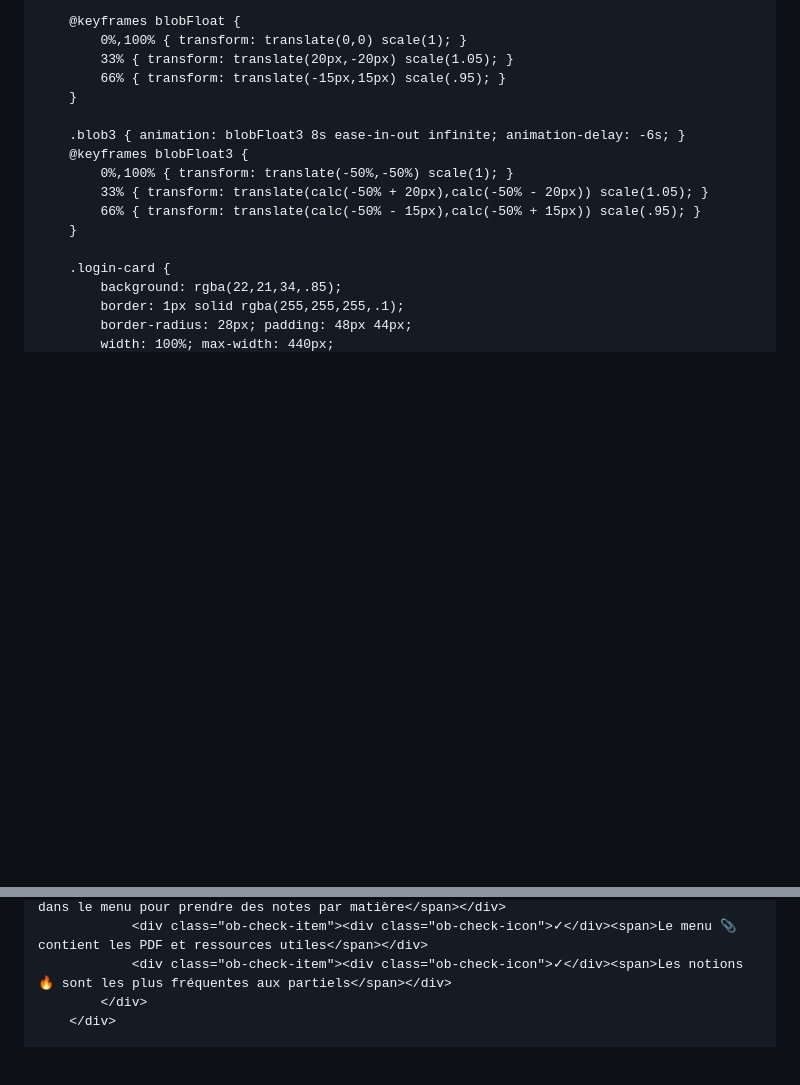
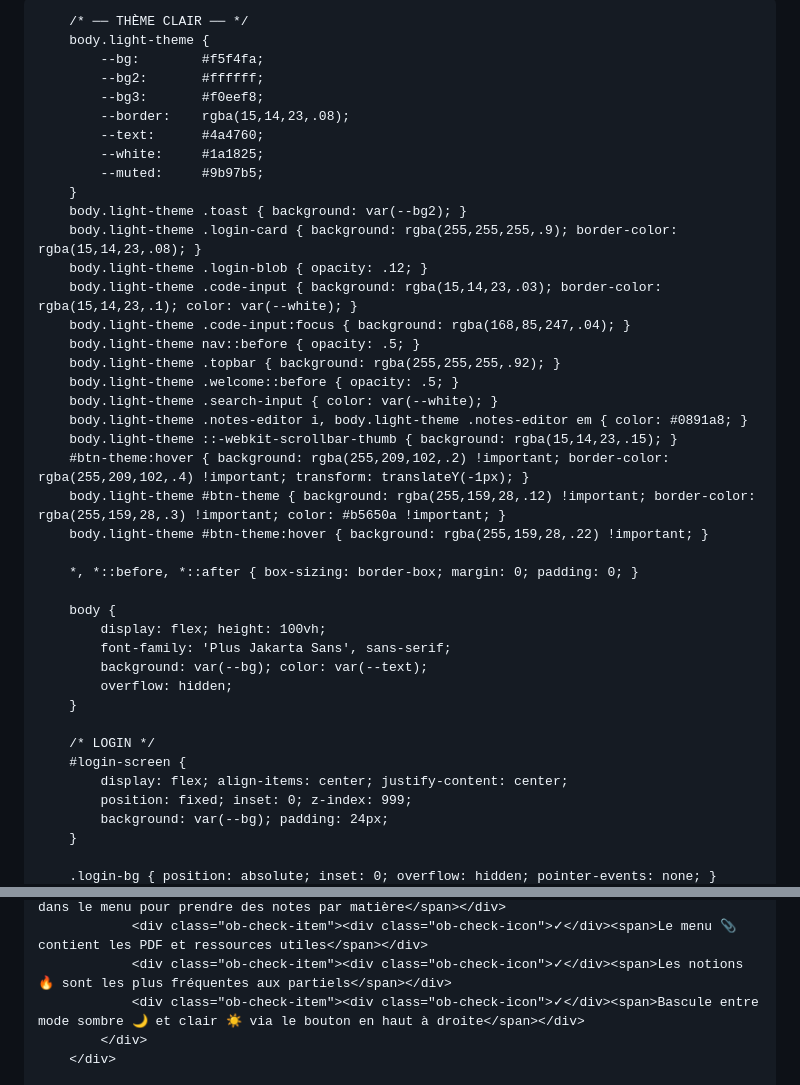
Before and after one commit to jojo97343/testehtml, a Markdown page: README.md, 2 parts joined by grey strips. Rendered like a GitHub page; blank space fills up the shorter version.

```diff
--- a/README.md
+++ b/README.md
@@ -27,6 +27,31 @@
             --grad2: linear-gradient(135deg, #06d6d6, #a855f7);
             --grad3: linear-gradient(135deg, #ffd166, #ff6b9d);
         }
+
+        /* ── THÈME CLAIR ── */
+        body.light-theme {
+            --bg:        #f5f4fa;
+            --bg2:       #ffffff;
+            --bg3:       #f0eef8;
+            --border:    rgba(15,14,23,.08);
+            --text:      #4a4760;
+            --white:     #1a1825;
+            --muted:     #9b97b5;
+        }
+        body.light-theme .toast { background: var(--bg2); }
+        body.light-theme .login-card { background: rgba(255,255,255,.9); border-color: rgba(15,14,23,.08); }
+        body.light-theme .login-blob { opacity: .12; }
+        body.light-theme .code-input { background: rgba(15,14,23,.03); border-color: rgba(15,14,23,.1); color: var(--white); }
+        body.light-theme .code-input:focus { background: rgba(168,85,247,.04); }
+        body.light-theme nav::before { opacity: .5; }
+        body.light-theme .topbar { background: rgba(255,255,255,.92); }
+        body.light-theme .welcome::before { opacity: .5; }
+        body.light-theme .search-input { color: var(--white); }
+        body.light-theme .notes-editor i, body.light-theme .notes-editor em { color: #0891a8; }
+        body.light-theme ::-webkit-scrollbar-thumb { background: rgba(15,14,23,.15); }
+        #btn-theme:hover { background: rgba(255,209,102,.2) !important; border-color: rgba(255,209,102,.4) !important; transform: translateY(-1px); }
+        body.light-theme #btn-theme { background: rgba(255,159,28,.12) !important; border-color: rgba(255,159,28,.3) !important; color: #b5650a !important; }
+        body.light-theme #btn-theme:hover { background: rgba(255,159,28,.22) !important; }
 
         *, *::before, *::after { box-sizing: border-box; margin: 0; padding: 0; }
 
@@ -2117,6 +2186,7 @@ function loginWithSaved(){
                 <div class="ob-check-item"><div class="ob-check-icon">✓</div><span>Clique sur 📝 dans le menu pour prendre des notes par matière</span></div>
                 <div class="ob-check-item"><div class="ob-check-icon">✓</div><span>Le menu 📎 contient les PDF et ressources utiles</span></div>
                 <div class="ob-check-item"><div class="ob-check-icon">✓</div><span>Les notions 🔥 sont les plus fréquentes aux partiels</span></div>
+                <div class="ob-check-item"><div class="ob-check-icon">✓</div><span>Bascule entre mode sombre 🌙 et clair ☀️ via le bouton en haut à droite</span></div>
             </div>
         </div>
 
```
Also changed, not shown: other parts of README.md (+44 -0 lines).
